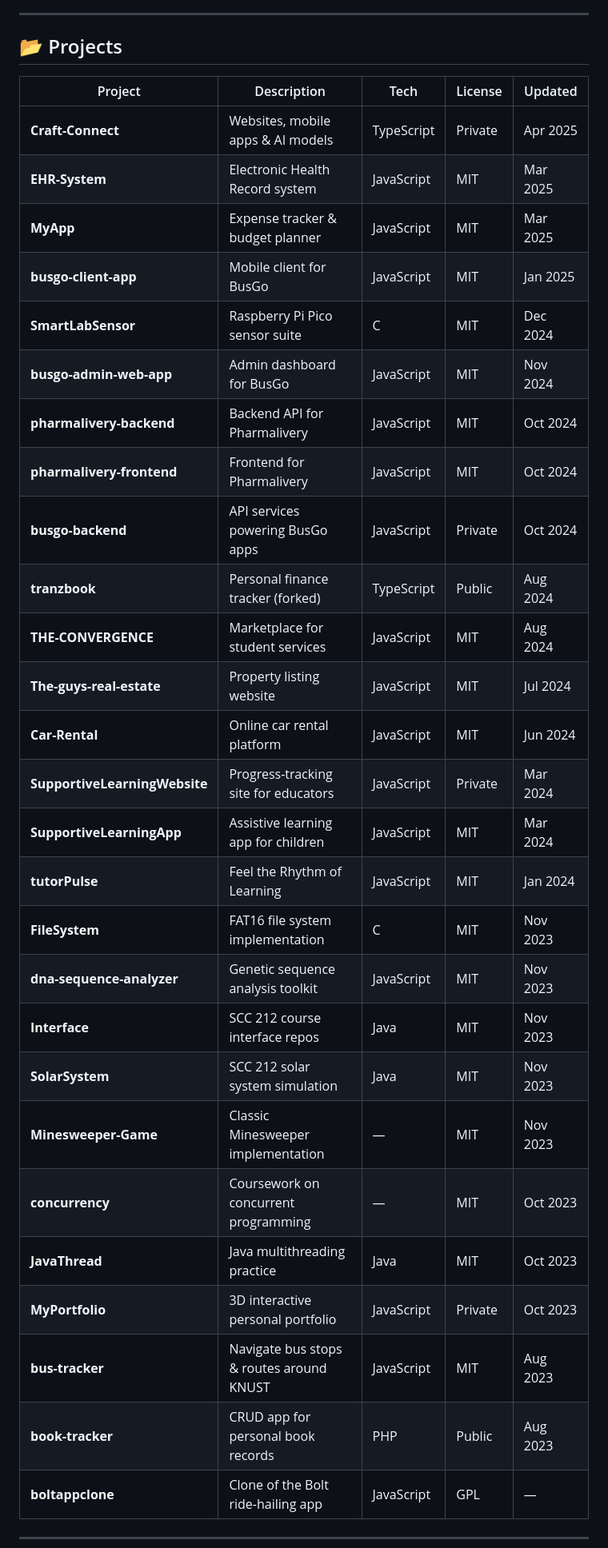
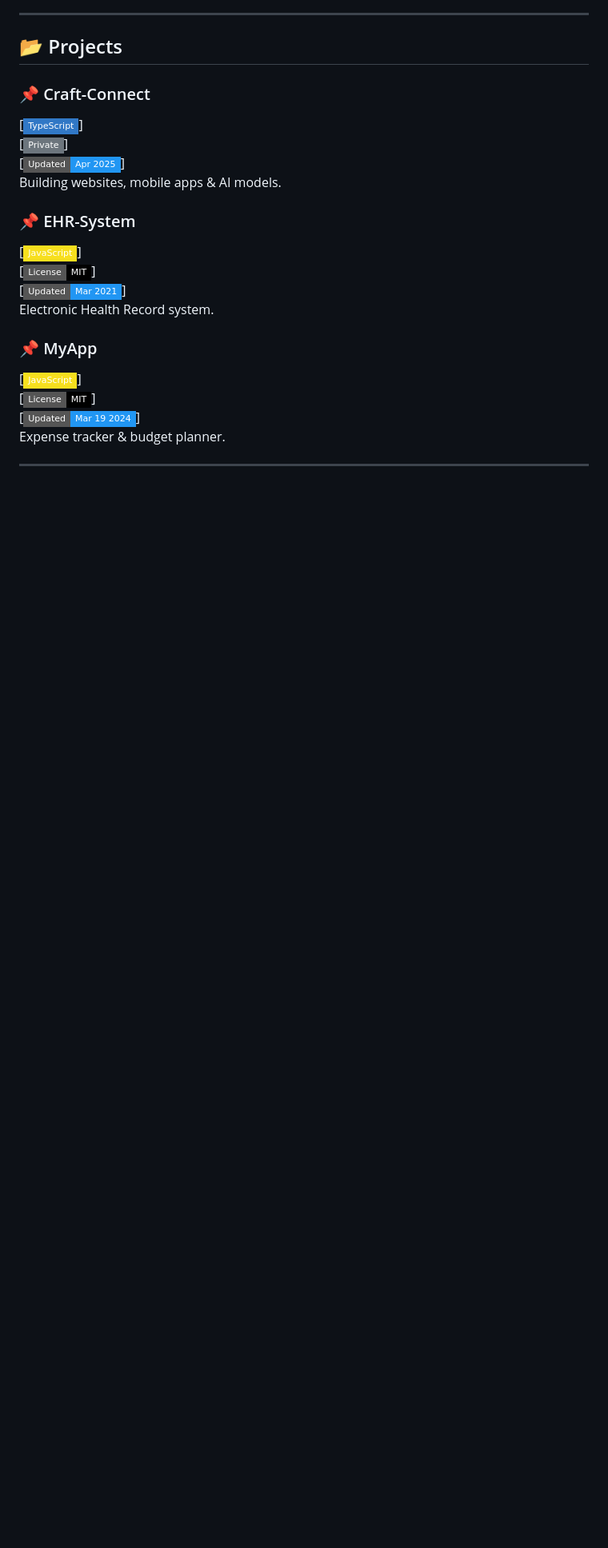
Before and after one commit to iamsamue/iamsamue, a Markdown page: README.md, the part around the change printed below. Shown: that part at 80% size. Drawn GitHub-style; badges without logos; blank space fills up the shorter version.

```diff
--- a/README.md
+++ b/README.md
@@ -100,32 +83,21 @@ BTEC Level 3 Extended Diploma (D*D*D) & A-Levels: Further Maths (A), Physics (B)
 
 ## 📂 Projects
 
-| Project                   | Description                                | Tech            | License    | Updated      |
-| ------------------------- | ------------------------------------------ | --------------- | ---------- | ------------ |
-| **Craft-Connect**         | Websites, mobile apps & AI models          | TypeScript      | Private    | Apr 2025     |
-| **EHR-System**            | Electronic Health Record system            | JavaScript      | MIT        | Mar 2025     |
-| **MyApp**                 | Expense tracker & budget planner           | JavaScript      | MIT        | Mar 2025     |
-| **busgo-client-app**      | Mobile client for BusGo                    | JavaScript      | MIT        | Jan 2025     |
-| **SmartLabSensor**        | Raspberry Pi Pico sensor suite             | C               | MIT        | Dec 2024     |
-| **busgo-admin-web-app**   | Admin dashboard for BusGo                  | JavaScript      | MIT        | Nov 2024     |
-| **pharmalivery-backend**  | Backend API for Pharmalivery               | JavaScript      | MIT        | Oct 2024     |
-| **pharmalivery-frontend** | Frontend for Pharmalivery                  | JavaScript      | MIT        | Oct 2024     |
-| **busgo-backend**         | API services powering BusGo apps           | JavaScript      | Private    | Oct 2024     |
-| **tranzbook**             | Personal finance tracker (forked)          | TypeScript      | Public     | Aug 2024     |
-| **THE-CONVERGENCE**       | Marketplace for student services           | JavaScript      | MIT        | Aug 2024     |
-| **The-guys-real-estate**  | Property listing website                   | JavaScript      | MIT        | Jul 2024     |
-| **Car-Rental**            | Online car rental platform                 | JavaScript      | MIT        | Jun 2024     |
-| **SupportiveLearningWebsite** | Progress-tracking site for educators  | JavaScript      | Private    | Mar 2024     |
-| **SupportiveLearningApp** | Assistive learning app for children        | JavaScript      | MIT        | Mar 2024     |
-| **tutorPulse**            | Feel the Rhythm of Learning                | JavaScript      | MIT        | Jan 2024     |
-| **FileSystem**            | FAT16 file system implementation           | C               | MIT        | Nov 2023     |
-| **dna-sequence-analyzer** | Genetic sequence analysis toolkit          | JavaScript      | MIT        | Nov 2023     |
-| **Interface**             | SCC 212 course interface repos             | Java            | MIT        | Nov 2023     |
-| **SolarSystem**           | SCC 212 solar system simulation            | Java            | MIT        | Nov 2023     |
-| **Minesweeper-Game**      | Classic Minesweeper implementation         | —               | MIT        | Nov 2023     |
-| **concurrency**           | Coursework on concurrent programming       | —               | MIT        | Oct 2023     |
-| **JavaThread**            | Java multithreading practice               | Java            | MIT        | Oct 2023     |
-| **MyPortfolio**           | 3D interactive personal portfolio          | JavaScript      | Private    | Oct 2023     |
-| **bus-tracker**           | Navigate bus stops & routes around KNUST   | JavaScript      | MIT        | Aug 2023     |
-| **book-tracker**          | CRUD app for personal book records         | PHP             | Public     | Aug 2023     |
-| **boltappclone**          | Clone of the Bolt ride-hailing app         | JavaScript      | GPL        | —            |
+### 📌 Craft-Connect
+[![TypeScript](https://img.shields.io/badge/TypeScript-3178C6?style=flat-square&logo=typescript&logoColor=white)]
+[![Private](https://img.shields.io/badge/Private-6C757D?style=flat-square)]
+[![Updated](https://img.shields.io/badge/Updated-Apr%202025-2196F3?style=flat-square)]
+Building websites, mobile apps & AI models.
+
+### 📌 EHR-System
+[![JavaScript](https://img.shields.io/badge/JavaScript-F7DF1E?style=flat-square&logo=javascript&logoColor=black)]
+[![MIT](https://img.shields.io/badge/License-MIT-000000?style=flat-square)]
+[![Updated](https://img.shields.io/badge/Updated-Mar%202021-2196F3?style=flat-square)]
+Electronic Health Record system.
+
+### 📌 MyApp
+[![JavaScript](https://img.shields.io/badge/JavaScript-F7DF1E?style=flat-square&logo=javascript&logoColor=black)]
+[![MIT](https://img.shields.io/badge/License-MIT-000000?style=flat-square)]
+[![Updated](https://img.shields.io/badge/Updated-Mar%2019%202024-2196F3?style=flat-square)]
+Expense tracker & budget planner.
+
```
Also changed, not shown: other parts of README.md (+48 -64 lines).
